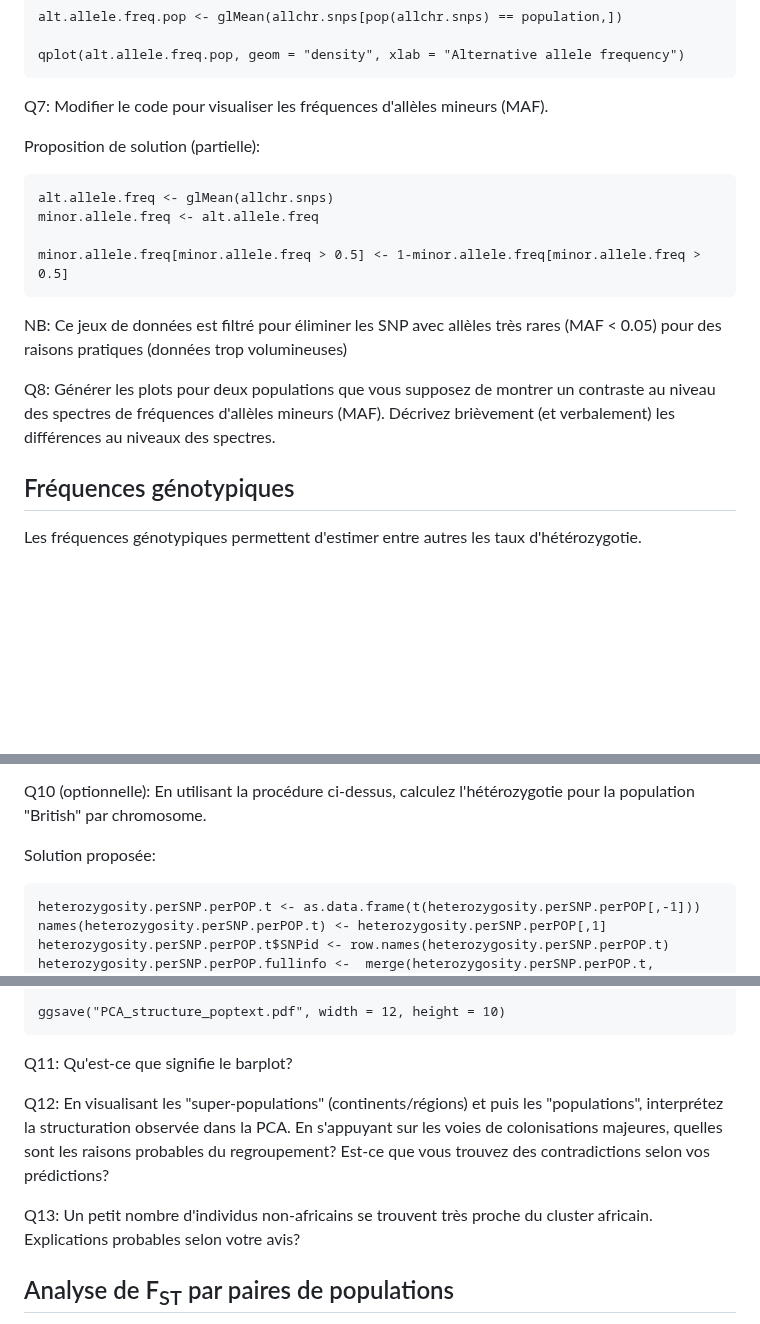
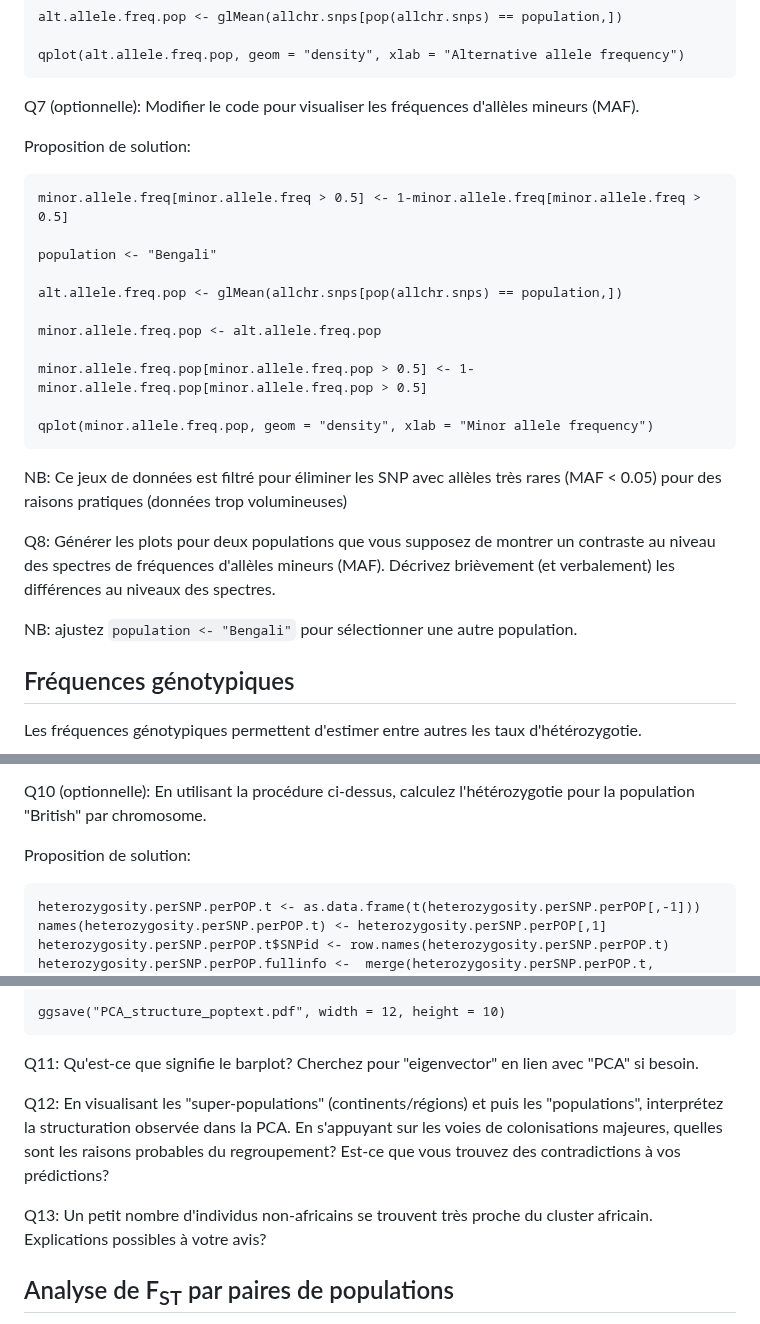
Before and after one commit to crolllab/teaching, a Markdown page: TP_Génétique_évolutive/TP_4_Structure_pop_humaines/README.md, 3 parts joined by grey strips. Drawn GitHub-style; blank space fills up the shorter version.

````diff
--- a/TP_Génétique_évolutive/TP_4_Structure_pop_humaines/README.md
+++ b/TP_Génétique_évolutive/TP_4_Structure_pop_humaines/README.md
@@ -162,14 +162,21 @@ alt.allele.freq.pop <- glMean(allchr.snps[pop(allchr.snps) == population,])
 qplot(alt.allele.freq.pop, geom = "density", xlab = "Alternative allele frequency")
 ```
 
-Q7: Modifier le code pour visualiser les fréquences d'allèles mineurs (MAF).
+Q7 (optionnelle): Modifier le code pour visualiser les fréquences d'allèles mineurs (MAF).
 
-Proposition de solution (partielle):
+Proposition de solution:
 ```
-alt.allele.freq <- glMean(allchr.snps)
-minor.allele.freq <- alt.allele.freq
+minor.allele.freq[minor.allele.freq > 0.5] <- 1-minor.allele.freq[minor.allele.freq > 0.5]
 
-minor.allele.freq[minor.allele.freq > 0.5] <- 1-minor.allele.freq[minor.allele.freq > 0.5]
+population <- "Bengali"
+
+alt.allele.freq.pop <- glMean(allchr.snps[pop(allchr.snps) == population,])
+
+minor.allele.freq.pop <- alt.allele.freq.pop
+
+minor.allele.freq.pop[minor.allele.freq.pop > 0.5] <- 1-minor.allele.freq.pop[minor.allele.freq.pop > 0.5]
+
+qplot(minor.allele.freq.pop, geom = "density", xlab = "Minor allele frequency")
 ```
 
 NB: Ce jeux de données est filtré pour éliminer les SNP avec allèles très rares (MAF < 0.05) pour des raisons pratiques (données trop volumineuses)
@@ -177,6 +184,7 @@ NB: Ce jeux de données est filtré pour éliminer les SNP avec allèles très r
 
 Q8: Générer les plots pour deux populations que vous supposez de montrer un contraste au niveau des spectres de fréquences d'allèles mineurs (MAF). Décrivez brièvement (et verbalement) les différences au niveaux des spectres.
 
+NB: ajustez `population <- "Bengali"` pour sélectionner une autre population.
 
 ## Fréquences génotypiques
 
@@ -205,7 +213,7 @@ Q9: Selon vos connaissances sur les voies de colonisation de l'humain, prédisez
 
 Q10 (optionnelle): En utilisant la procédure ci-dessus, calculez l'hétérozygotie pour la population "British" par chromosome.
 
-Solution proposée:
+Proposition de solution:
 ```
 heterozygosity.perSNP.perPOP.t <- as.data.frame(t(heterozygosity.perSNP.perPOP[,-1]))
 names(heterozygosity.perSNP.perPOP.t) <- heterozygosity.perSNP.perPOP[,1]
@@ -249,11 +257,11 @@ ggplot(pca.data, aes(x = PC1, y = PC2, fill=region, color=region)) +
 ggsave("PCA_structure_poptext.pdf", width = 12, height = 10)
 ```
 
-Q11: Qu'est-ce que signifie le barplot?
+Q11: Qu'est-ce que signifie le barplot? Cherchez pour "eigenvector" en lien avec "PCA" si besoin.
 
-Q12: En visualisant les "super-populations" (continents/régions) et puis les "populations", interprétez la structuration observée dans la PCA. En s'appuyant sur les voies de colonisations majeures, quelles sont les raisons probables du regroupement? Est-ce que vous trouvez des contradictions selon vos prédictions?
+Q12: En visualisant les "super-populations" (continents/régions) et puis les "populations", interprétez la structuration observée dans la PCA. En s'appuyant sur les voies de colonisations majeures, quelles sont les raisons probables du regroupement? Est-ce que vous trouvez des contradictions à vos prédictions?
 
-Q13: Un petit nombre d'individus non-africains se trouvent très proche du cluster africain. Explications probables selon votre avis?
+Q13: Un petit nombre d'individus non-africains se trouvent très proche du cluster africain. Explications possibles à votre avis?
 
 
 ## Analyse de F<sub>ST</sub> par paires de populations
````
